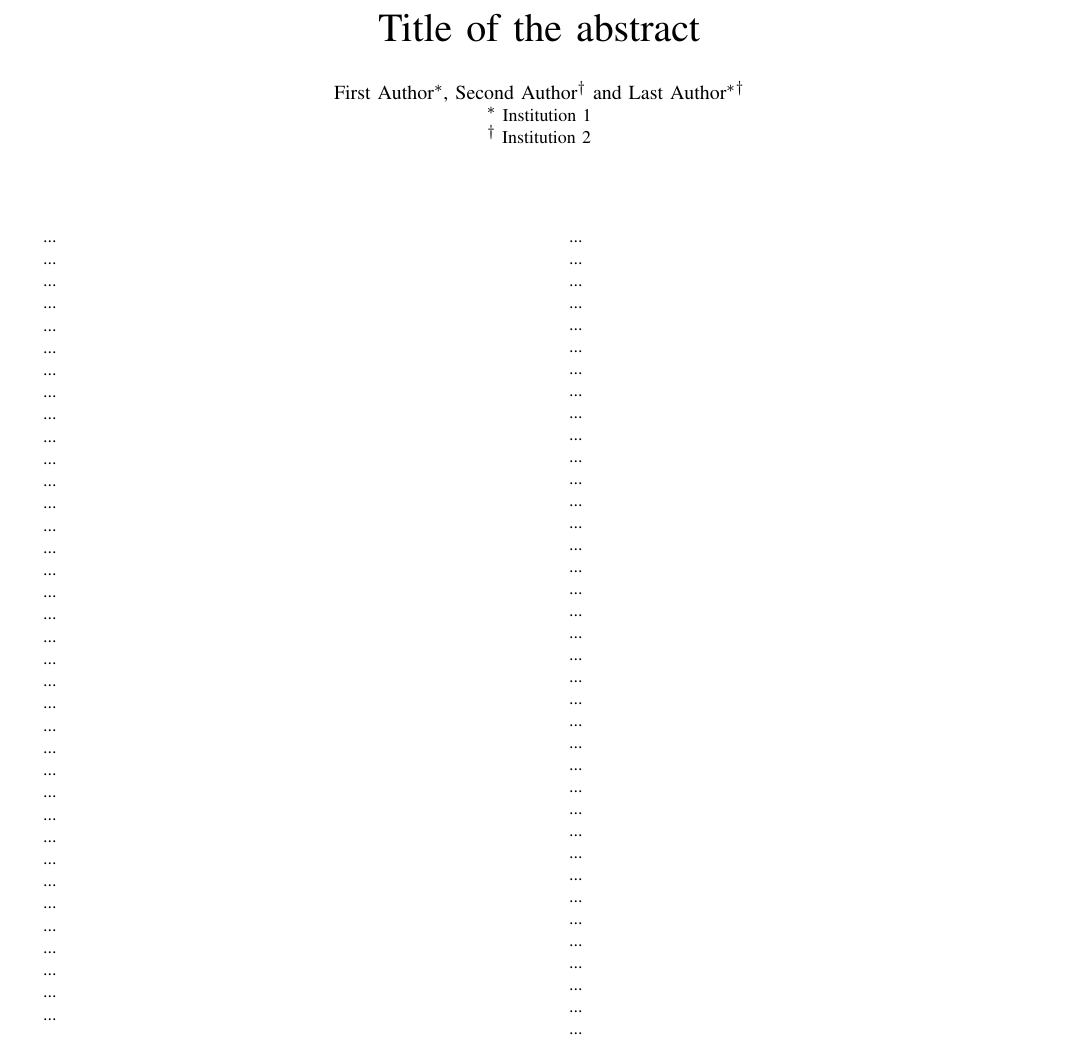
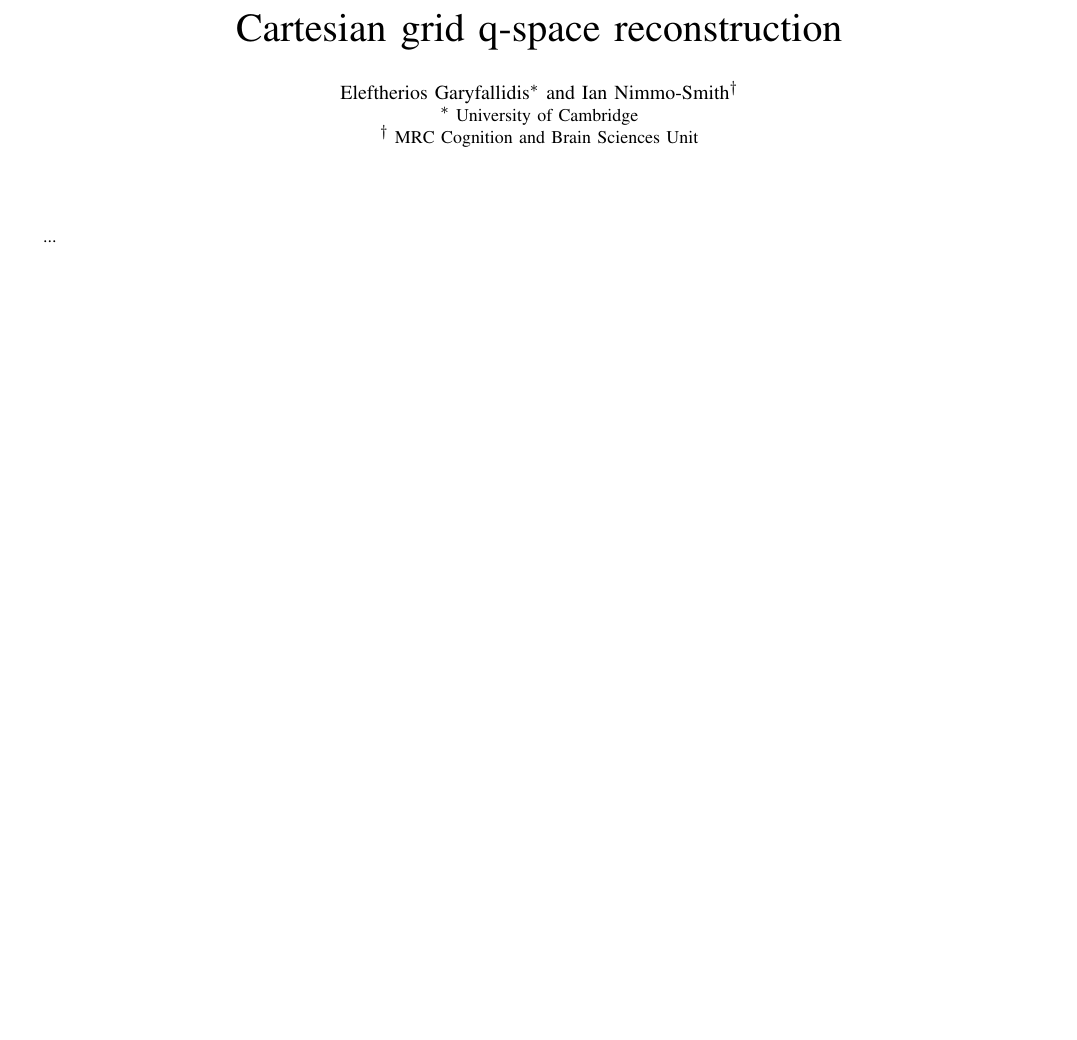
Before and after one commit to Garyfallidis/didaktoriko, a LaTeX paper (hardi_isbi_2012.tex): part of the page, cut at the place of the change, the shorter picture padded with empty space. Compiled offline with pdfLaTeX.

Commit message:
Updated pdf

```diff
--- a/hardi_isbi_2012.tex
+++ b/hardi_isbi_2012.tex
@@ -4,9 +4,7 @@
 %\usepackage{...}
 
 
-\title{Title of the abstract}
+\title{Cartesian grid q-space reconstruction}
 \author{
 	\IEEEauthorblockN{
-		First Author\IEEEauthorrefmark{1},
-		Second Author\IEEEauthorrefmark{2} and
-		Last Author\IEEEauthorrefmark{1}\IEEEauthorrefmark{2}
+		Eleftherios Garyfallidis\IEEEauthorrefmark{1} and
@@ -13,2 +12,4 @@
 	}
 
+	\IEEEauthorblockA{\IEEEauthorrefmark{1} University of Cambridge}
+	\IEEEauthorblockA{\IEEEauthorrefmark{2} MRC Cognition and Brain Sciences Unit}
```
Also changed, not shown: hardi_isbi_2012.tex (176 more changed lines).
